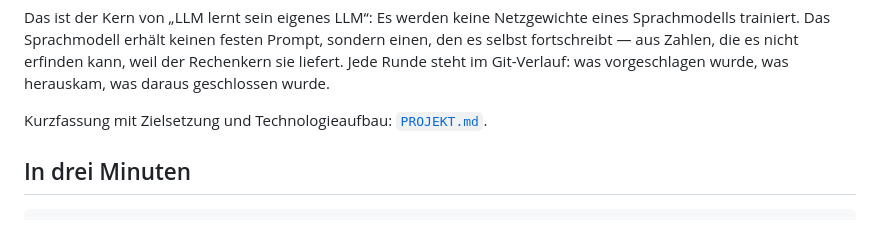
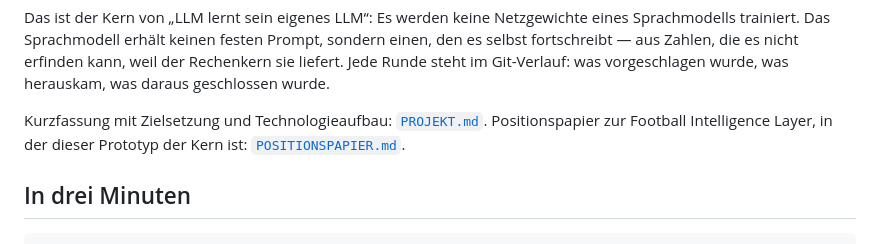
Before and after one commit to runner1006/vfl-postmatch-framework, a Markdown page: fussball-ki/README.md, the part around the change. Drawn GitHub-style.

Commit message:
Positionspapier: technische Umsetzung der Football-Lernschleife
Co-Authored-By: Claude Fable 5.1 <noreply@anthropic.com>
Claude-Session: https://claude.ai/code/session_01Ut2bJG9ckNskvN4Zf1oLoW

```diff
--- a/fussball-ki/README.md
+++ b/fussball-ki/README.md
@@ -16,7 +16,7 @@ festen Prompt, sondern einen, den es selbst fortschreibt — aus Zahlen, die es
 nicht erfinden kann, weil der Rechenkern sie liefert. Jede Runde steht im
 Git-Verlauf: was vorgeschlagen wurde, was herauskam, was daraus geschlossen wurde.
 
-Kurzfassung mit Zielsetzung und Technologieaufbau: [`PROJEKT.md`](PROJEKT.md).
+Kurzfassung mit Zielsetzung und Technologieaufbau: [`PROJEKT.md`](PROJEKT.md). Positionspapier zur Football Intelligence Layer, in der dieser Prototyp der Kern ist: [`POSITIONSPAPIER.md`](POSITIONSPAPIER.md).
 
 ## In drei Minuten
 
```
Also changed, not shown: fussball-ki/POSITIONSPAPIER.md (added, +330 -0 lines).
